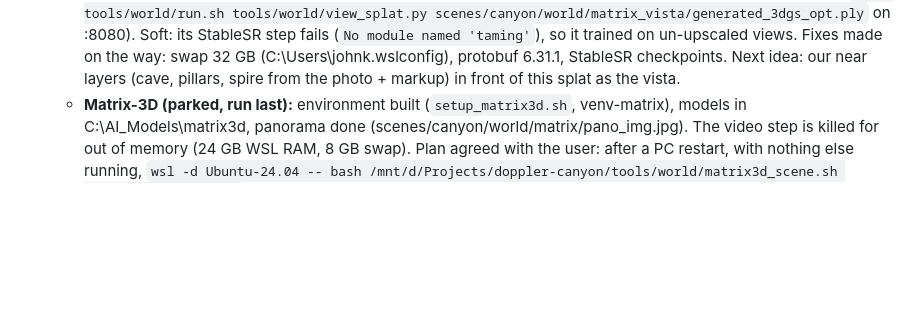
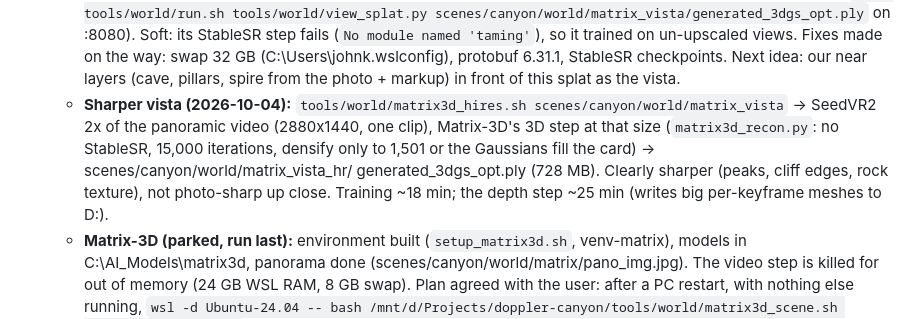
Before and after one commit to jkarian/doppler, a Markdown page: docs/STATUS.md, the part around the change. Drawn GitHub-style; blank space fills up the shorter version.

Commit message:
STATUS: sharper Matrix-3D vista (SeedVR2 2x + longer training)
Co-Authored-By: Claude Opus 5.5 <noreply@anthropic.com>

```diff
--- a/docs/STATUS.md
+++ b/docs/STATUS.md
@@ -169,6 +169,11 @@ tuning), ideally starting from automatic suggestions (lights in nooks, rigs on l
      :8080). Soft: its StableSR step fails (`No module named 'taming'`), so it trained on un-upscaled views. Fixes made
      on the way: swap 32 GB (C:\Users\johnk\.wslconfig), protobuf 6.31.1, StableSR checkpoints.
      Next idea: our near layers (cave, pillars, spire from the photo + markup) in front of this splat as the vista.
+   - **Sharper vista (2026-10-04):** `tools/world/matrix3d_hires.sh scenes/canyon/world/matrix_vista` -> SeedVR2 2x of
+     the panoramic video (2880x1440, one clip), Matrix-3D's 3D step at that size (`matrix3d_recon.py`: no StableSR,
+     15,000 iterations, densify only to 1,501 or the Gaussians fill the card) -> scenes/canyon/world/matrix_vista_hr/
+     generated_3dgs_opt.ply (728 MB). Clearly sharper (peaks, cliff edges, rock texture), not photo-sharp up close.
+     Training ~18 min; the depth step ~25 min (writes big per-keyframe meshes to D:).
    - **Matrix-3D (parked, run last):** environment built (`setup_matrix3d.sh`, venv-matrix), models in
      C:\AI_Models\matrix3d, panorama done (scenes/canyon/world/matrix/pano_img.jpg). The video step is killed for
      out of memory (24 GB WSL RAM, 8 GB swap). Plan agreed with the user: after a PC restart, with nothing else
```
